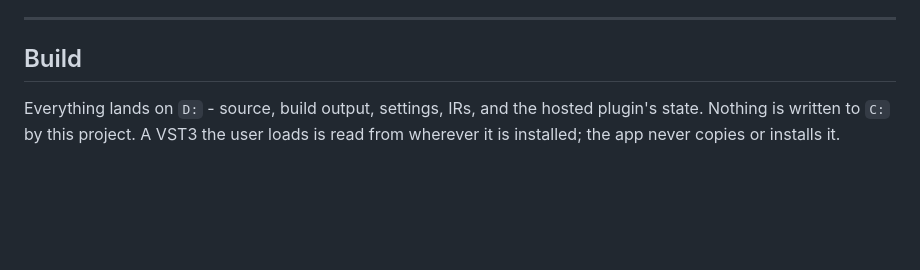
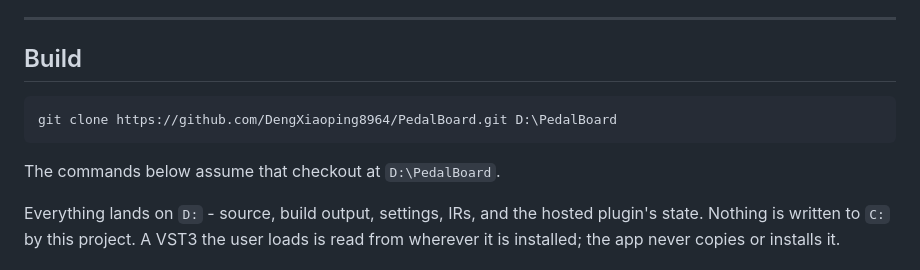
Before and after one commit to DengXiaoping8964/PedalBoard, a Markdown page: README.md, the part around the change. Drawn GitHub-style; blank space fills up the shorter version.

Commit message:
Add clone command to the build guide

````diff
--- a/README.md
+++ b/README.md
@@ -267,6 +267,12 @@ cannot invalidate one that is in use.
 ---
 
 ## Build
+
+```bat
+git clone https://github.com/DengXiaoping8964/PedalBoard.git D:\PedalBoard
+```
+
+The commands below assume that checkout at `D:\PedalBoard`.
 
 Everything lands on `D:` - source, build output, settings, IRs, and the hosted
 plugin's state. Nothing is written to `C:` by this project. A VST3 the user loads is
````
